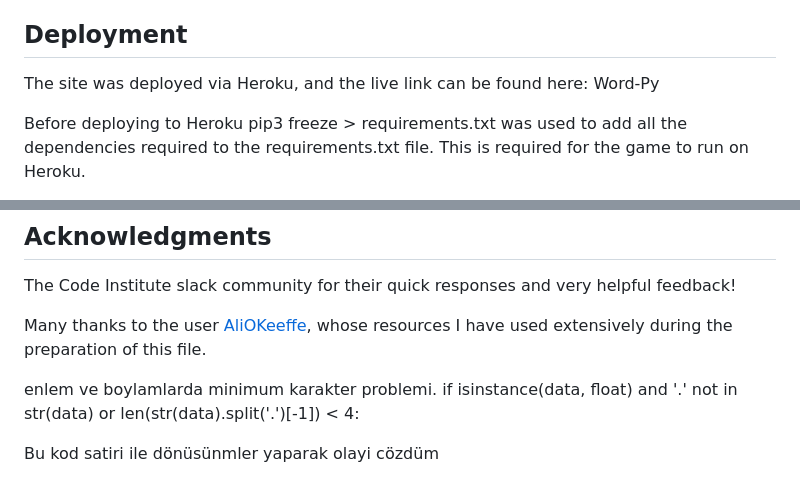
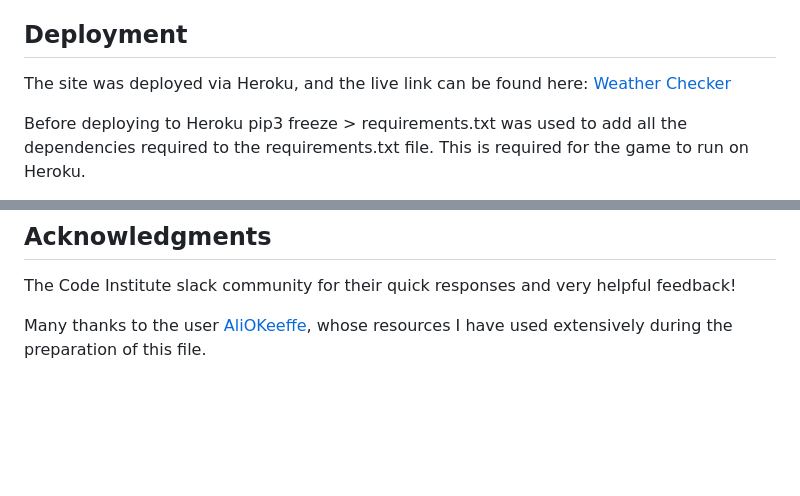
Before and after one commit to mdurmus/weather-checker, a Markdown page: README.md, 2 parts joined by grey strips. Rendered like a GitHub page; blank space fills up the shorter version.

Commit message:
docs: fixed and added some texts

```diff
--- a/README.md
+++ b/README.md
@@ -279,7 +279,7 @@ All of the above tests were completed in my local terminal and also in the Herok
 
 ## Deployment
 
-The site was deployed via Heroku, and the live link can be found here: Word-Py
+The site was deployed via Heroku, and the live link can be found here: [Weather Checker](https://weather-controller-f28ec2f14b80.herokuapp.com)
 
 Before deploying to Heroku pip3 freeze > requirements.txt was used to add all the dependencies required to the requirements.txt file. This is required for the game to run on Heroku.
 
@@ -311,9 +311,3 @@ The site is now live and operational.
 The Code Institute slack community for their quick responses and very helpful feedback!
 
 Many thanks to the user [AliOKeeffe](https://github.com/AliOKeeffe/word-Py?tab=readme-ov-file), whose resources I have used extensively during the preparation of this file.
-
-
-enlem ve boylamlarda minimum karakter problemi.
- if isinstance(data, float) and '.' not in str(data) or len(str(data).split('.')[-1]) < 4:
-
-Bu kod satiri ile dönüsünmler yaparak olayi cözdüm
```
